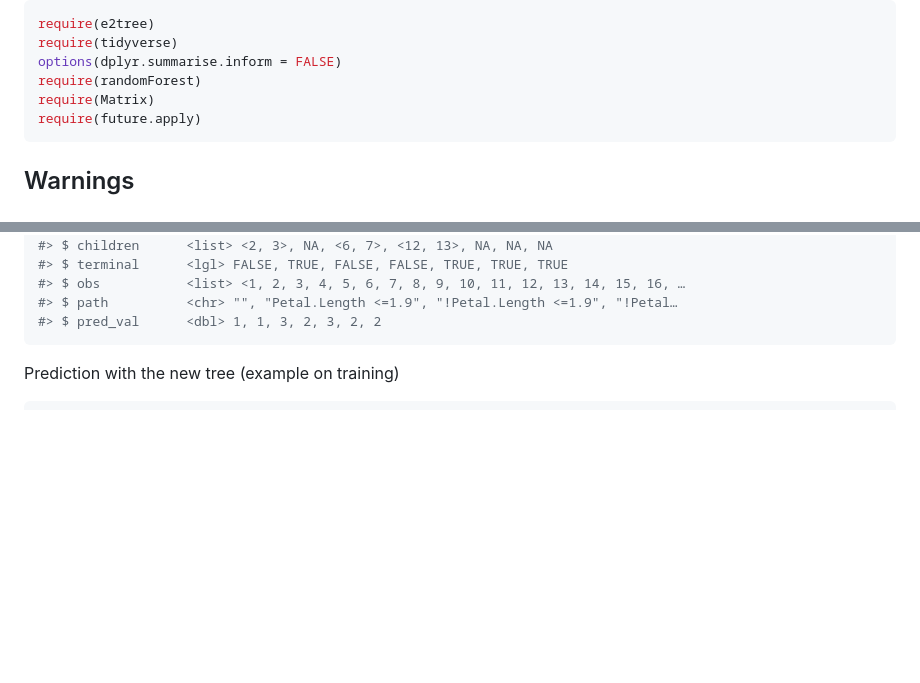
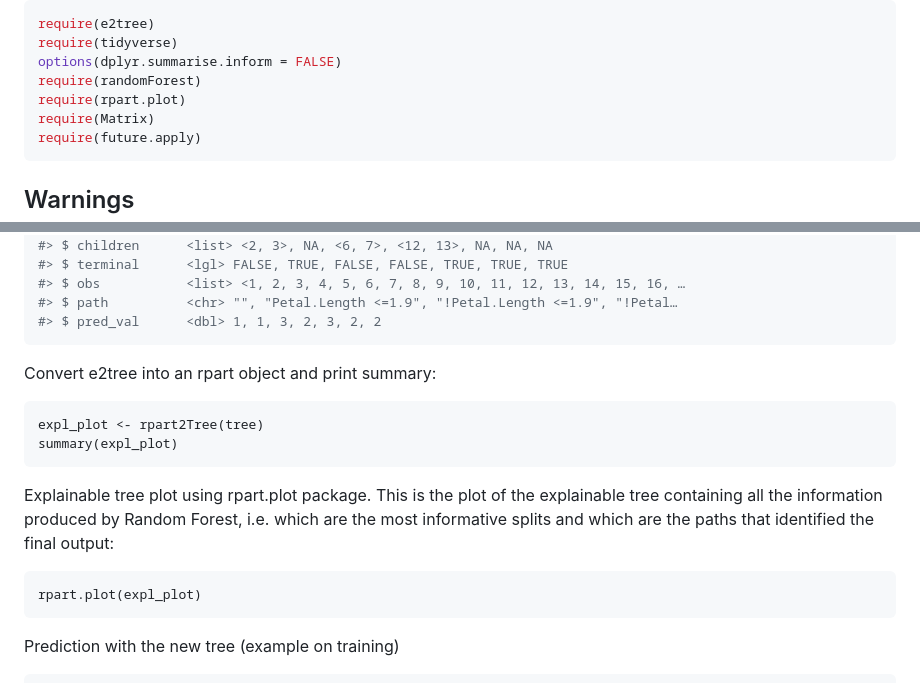
Before and after one commit to massimoaria/e2tree, a Markdown page: README.md, 2 parts joined by grey strips. Drawn GitHub-style; blank space fills up the shorter version.

Commit message:
Update README.md
Additional information

````diff
--- a/README.md
+++ b/README.md
@@ -45,6 +45,7 @@ require(e2tree)
 require(tidyverse)
 options(dplyr.summarise.inform = FALSE)
 require(randomForest)
+require(rpart.plot)
 require(Matrix)
 require(future.apply)
 ```
@@ -155,6 +156,19 @@ tree %>% glimpse()
 #> $ obs           <list> <1, 2, 3, 4, 5, 6, 7, 8, 9, 10, 11, 12, 13, 14, 15, 16, …
 #> $ path          <chr> "", "Petal.Length <=1.9", "!Petal.Length <=1.9", "!Petal…
 #> $ pred_val      <dbl> 1, 1, 3, 2, 3, 2, 2
+```
+
+Convert e2tree into an rpart object and print summary:
+
+```{r}
+expl_plot <- rpart2Tree(tree)
+summary(expl_plot)
+```
+
+Explainable tree plot using rpart.plot package. This is the plot of the explainable tree containing all the information produced by Random Forest, i.e. which are the most informative splits and which are the paths that identified the final output:
+
+```{r}
+rpart.plot(expl_plot)
 ```
 
 Prediction with the new tree (example on training)
````
